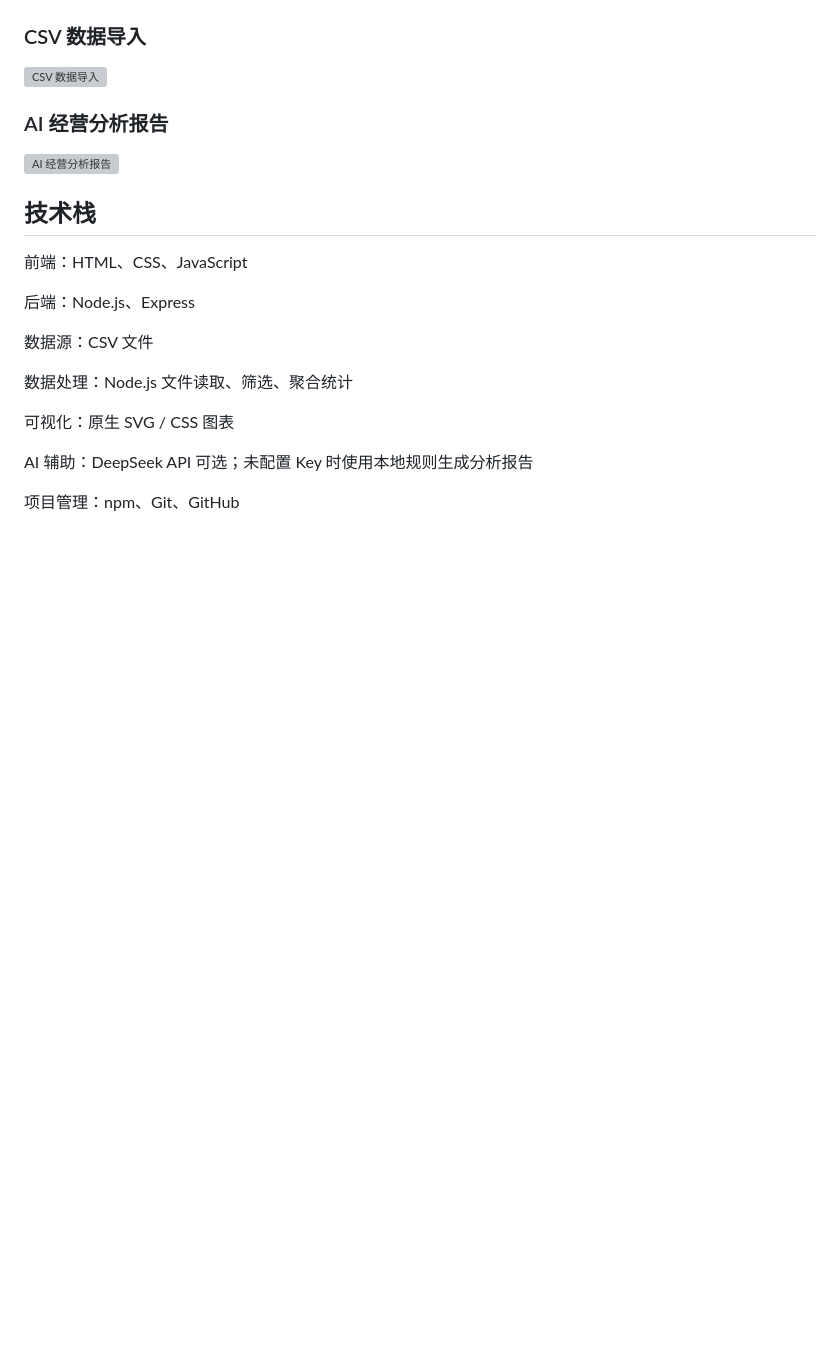
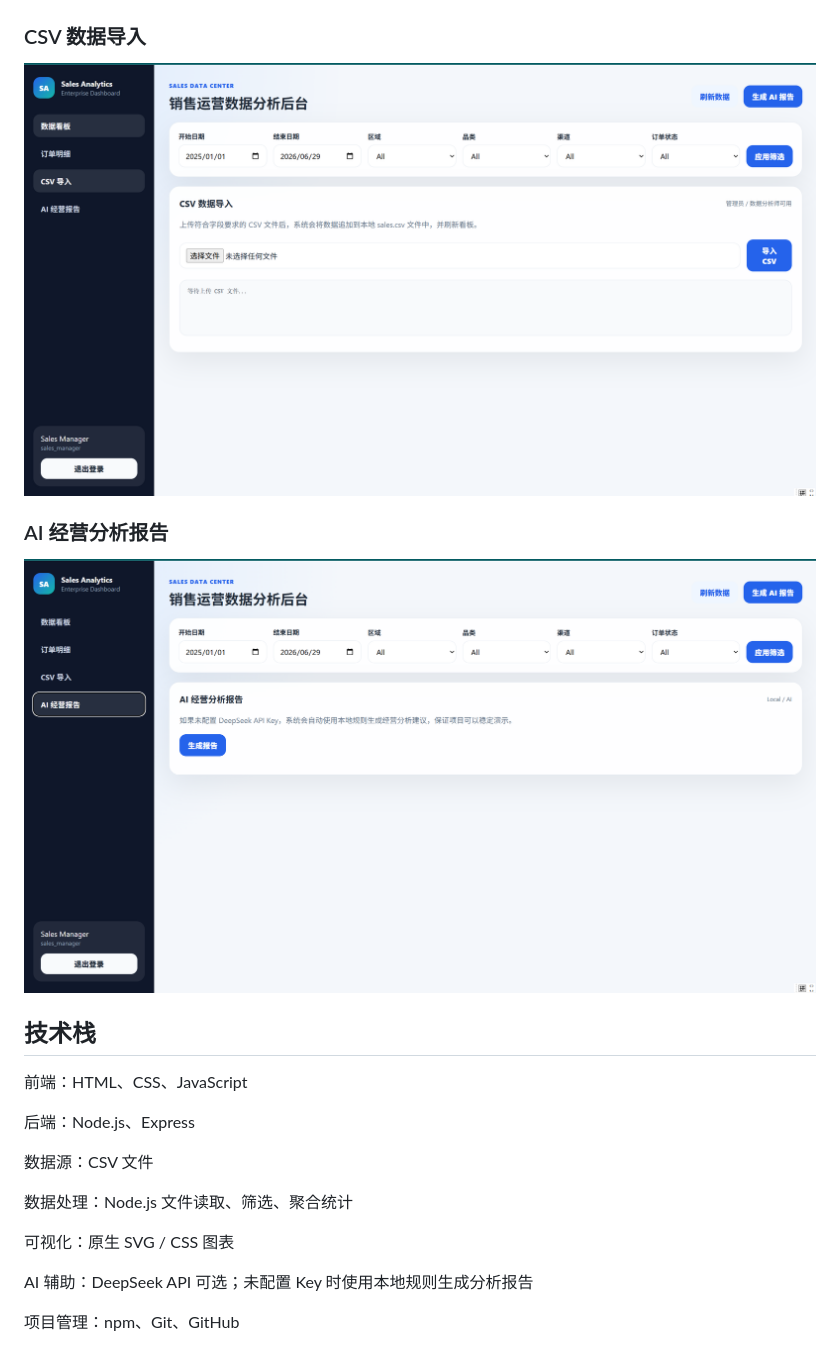
Before and after one commit to Rhodes66/sales-analytics-dashboard, a Markdown page: README.md, the part around the change. Drawn GitHub-style; blank space fills up the shorter version; grey boxes are pictures that could not be loaded.

```diff
--- a/README.md
+++ b/README.md
@@ -27,10 +27,10 @@ Sales Analytics Dashboard 是一个模拟企业销售运营场景的数据分析
 ![订单明细表](docs/order-table.png)
 
 ### CSV 数据导入
-![CSV 数据导入](docs/csv-import.png)
+![CSV 数据导入](docs/csv-import.png.png)
 
 ### AI 经营分析报告
-![AI 经营分析报告](docs/ai-report.png)
+![AI 经营分析报告](docs/ai-report.png.png)
 
 ## 技术栈
 
```
